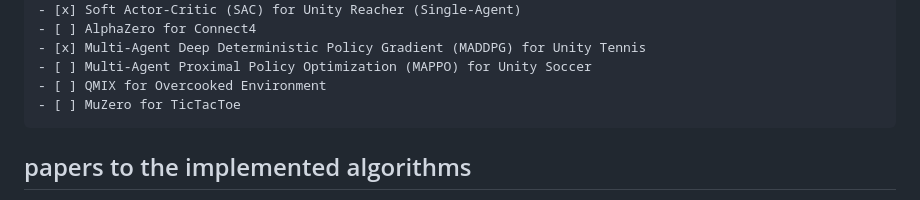
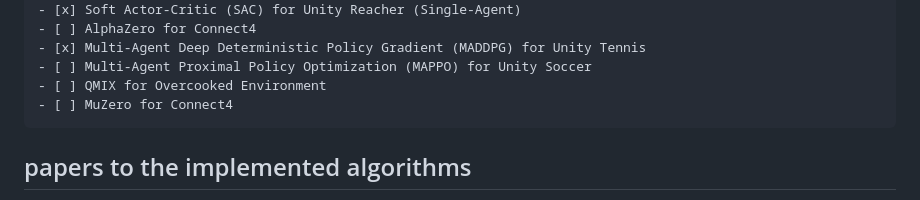
Before and after one commit to ARgruny/Deep-Reinforcement-Learning, a Markdown page: README.md, the part around the change. Drawn GitHub-style.

```diff
--- a/README.md
+++ b/README.md
@@ -23,7 +23,7 @@
     - [x] Multi-Agent Deep Deterministic Policy Gradient (MADDPG) for Unity Tennis
     - [ ] Multi-Agent Proximal Policy Optimization (MAPPO) for Unity Soccer
     - [ ] QMIX for Overcooked Environment
-    - [ ] MuZero for TicTacToe
+    - [ ] MuZero for Connect4
 
 
 ## papers to the implemented algorithms
```
